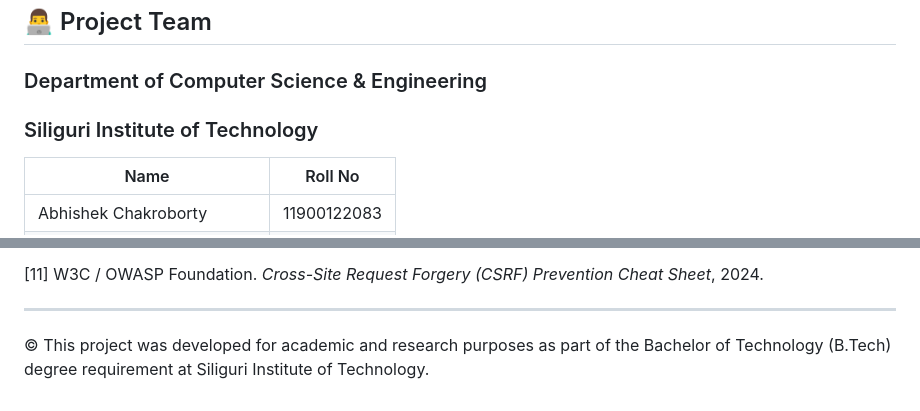
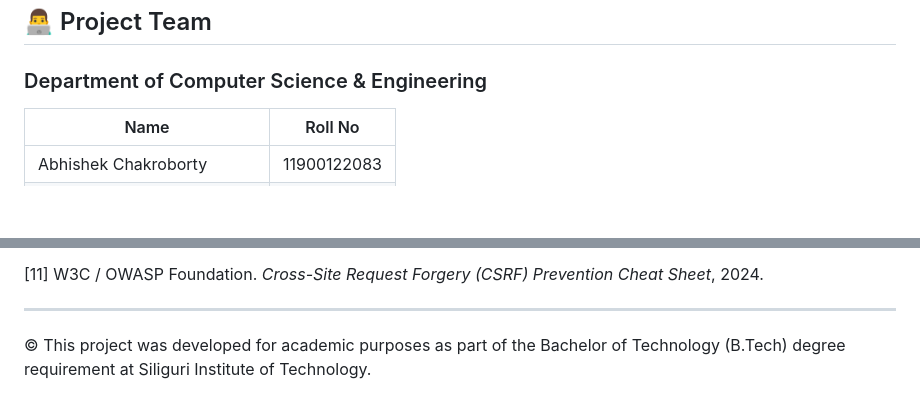
Before and after one commit to MRprithwish/Online-Examination-Education-System-OEES, a Markdown page: README.md, 2 parts joined by grey strips. GitHub-like rendering; blank space fills up the shorter version.

```diff
--- a/README.md
+++ b/README.md
@@ -36,7 +36,6 @@ The backend is built with **Django + MySQL**, the frontend is deliberately frame
 ## 👨‍💻 Project Team
 
 ### Department of Computer Science & Engineering
-### Siliguri Institute of Technology
 
 | Name | Roll No |
 |------|---------|
@@ -269,4 +268,4 @@ python server.py
 
 ---
 
-© This project was developed for academic and research purposes as part of the Bachelor of Technology (B.Tech) degree requirement at Siliguri Institute of Technology.
+© This project was developed for academic purposes as part of the Bachelor of Technology (B.Tech) degree requirement at Siliguri Institute of Technology.
```
